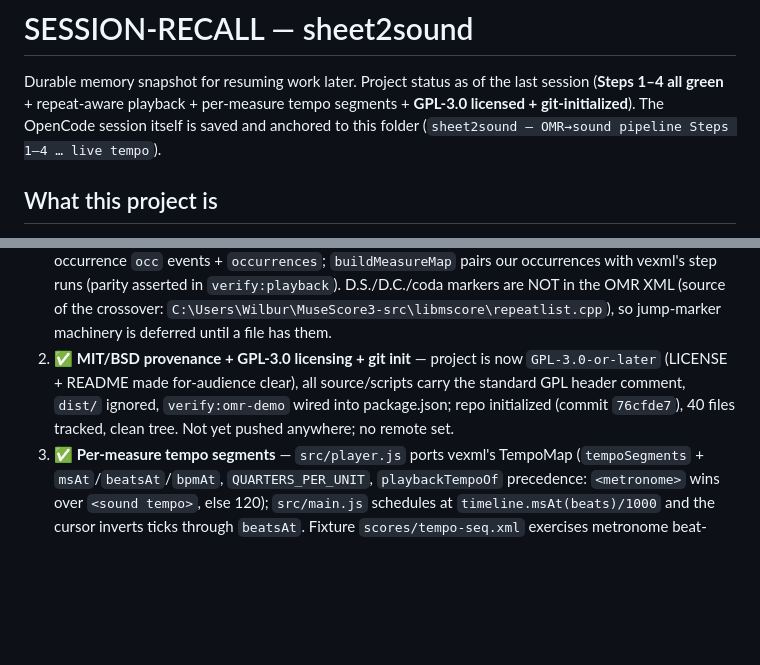
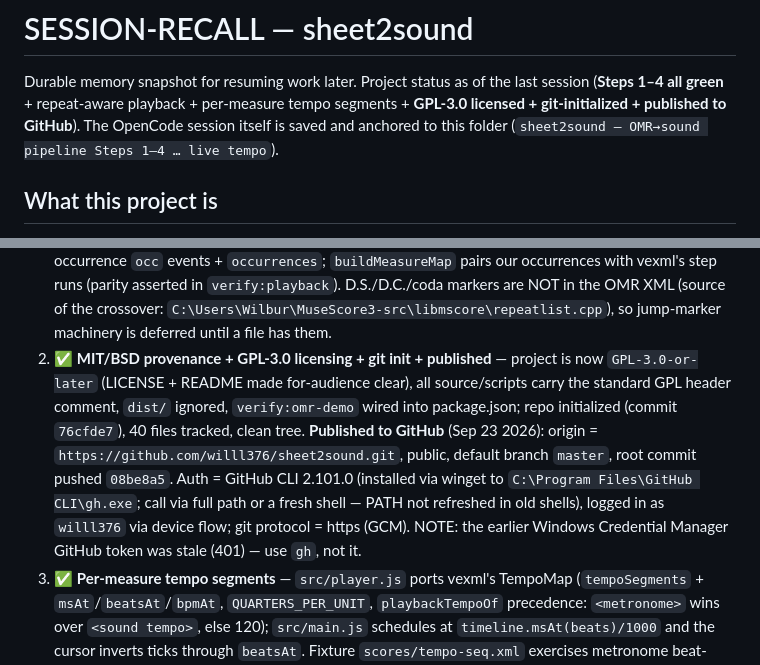
Before and after one commit to willl376/sheet2sound, a Markdown page: SESSION-RECALL.md, 2 parts joined by grey strips. GitHub-like rendering; blank space fills up the shorter version.

Commit message:
housekeeping: record GitHub publish milestone in SESSION-RECALL

```diff
--- a/SESSION-RECALL.md
+++ b/SESSION-RECALL.md
@@ -2,7 +2,7 @@
 
 Durable memory snapshot for resuming work later. Project status as of the last session
 (**Steps 1–4 all green** + repeat-aware playback + per-measure tempo segments +
-**GPL-3.0 licensed + git-initialized**).
+**GPL-3.0 licensed + git-initialized + published to GitHub**).
 The OpenCode session itself is saved and anchored to this folder
 (`sheet2sound — OMR→sound pipeline Steps 1–4 … live tempo`).
 
@@ -231,10 +231,15 @@ npm run inspect          # structural dump (measures, key signatures)
    occurrences with vexml's step runs (parity asserted in `verify:playback`). D.S./D.C./coda markers
    are NOT in the OMR XML (source of the crossover: `C:\Users\Wilbur\MuseScore3-src\libmscore\repeatlist.cpp`),
    so jump-marker machinery is deferred until a file has them.
-2. ✅ **MIT/BSD provenance + GPL-3.0 licensing + git init** — project is now `GPL-3.0-or-later`
+2. ✅ **MIT/BSD provenance + GPL-3.0 licensing + git init + published** — project is now `GPL-3.0-or-later`
    (LICENSE + README made for-audience clear), all source/scripts carry the standard GPL header
    comment, `dist/` ignored, `verify:omr-demo` wired into package.json; repo initialized
-   (commit `76cfde7`), 40 files tracked, clean tree. Not yet pushed anywhere; no remote set.
+   (commit `76cfde7`), 40 files tracked, clean tree. **Published to GitHub** (Sep 23 2026):
+   origin = `https://github.com/willl376/sheet2sound.git`, public, default branch `master`,
+   root commit pushed `08be8a5`. Auth = GitHub CLI 2.101.0 (installed via winget to
+   `C:\Program Files\GitHub CLI\gh.exe`; call via full path or a fresh shell — PATH not refreshed
+   in old shells), logged in as `willl376` via device flow; git protocol = https (GCM).
+   NOTE: the earlier Windows Credential Manager GitHub token was stale (401) — use `gh`, not it.
 3. ✅ **Per-measure tempo segments** — `src/player.js` ports vexml's TempoMap (`tempoSegments` +
     `msAt`/`beatsAt`/`bpmAt`, `QUARTERS_PER_UNIT`, `playbackTempoOf` precedence: `<metronome>` wins
     over `<sound tempo>`, else 120); `src/main.js` schedules at `timeline.msAt(beats)/1000` and the
```
